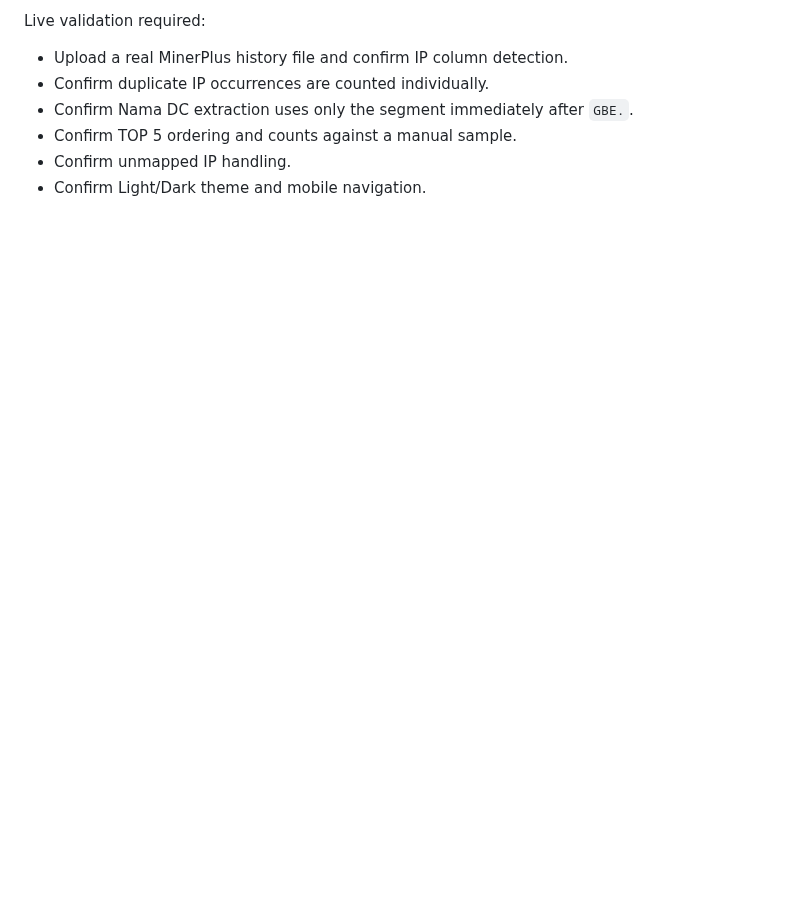
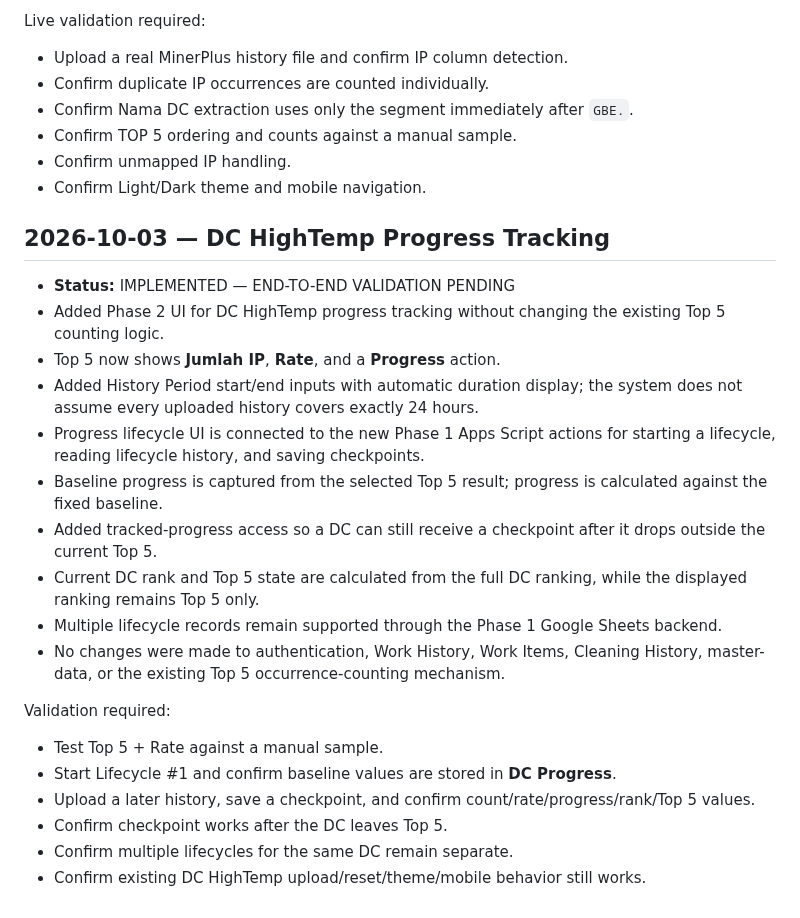
Before and after one commit to noxxadev/comp, a Markdown page: README.md, the part around the change. Rendered like a GitHub page; blank space fills up the shorter version.

Commit message:
docs: record DC HighTemp progress tracking phase 2

```diff
--- a/README.md
+++ b/README.md
@@ -419,3 +419,23 @@ Live validation required:
 - Confirm TOP 5 ordering and counts against a manual sample.
 - Confirm unmapped IP handling.
 - Confirm Light/Dark theme and mobile navigation.
+
+## 2026-10-03 — DC HighTemp Progress Tracking
+- **Status:** IMPLEMENTED — END-TO-END VALIDATION PENDING
+- Added Phase 2 UI for DC HighTemp progress tracking without changing the existing Top 5 counting logic.
+- Top 5 now shows **Jumlah IP**, **Rate**, and a **Progress** action.
+- Added History Period start/end inputs with automatic duration display; the system does not assume every uploaded history covers exactly 24 hours.
+- Progress lifecycle UI is connected to the new Phase 1 Apps Script actions for starting a lifecycle, reading lifecycle history, and saving checkpoints.
+- Baseline progress is captured from the selected Top 5 result; progress is calculated against the fixed baseline.
+- Added tracked-progress access so a DC can still receive a checkpoint after it drops outside the current Top 5.
+- Current DC rank and Top 5 state are calculated from the full DC ranking, while the displayed ranking remains Top 5 only.
+- Multiple lifecycle records remain supported through the Phase 1 Google Sheets backend.
+- No changes were made to authentication, Work History, Work Items, Cleaning History, master-data, or the existing Top 5 occurrence-counting mechanism.
+
+Validation required:
+- Test Top 5 + Rate against a manual sample.
+- Start Lifecycle #1 and confirm baseline values are stored in **DC Progress**.
+- Upload a later history, save a checkpoint, and confirm count/rate/progress/rank/Top 5 values.
+- Confirm checkpoint works after the DC leaves Top 5.
+- Confirm multiple lifecycles for the same DC remain separate.
+- Confirm existing DC HighTemp upload/reset/theme/mobile behavior still works.
```
